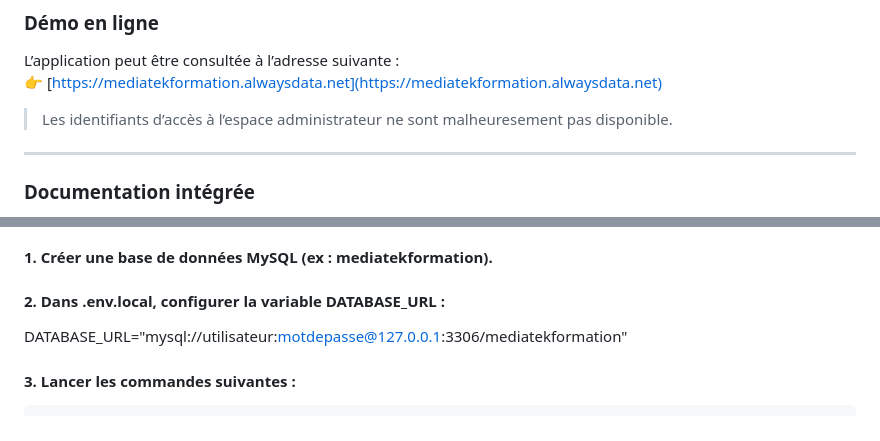
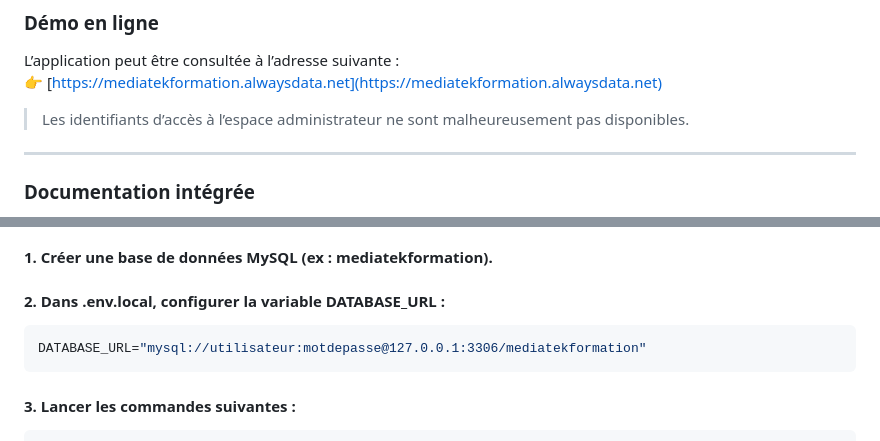
Before and after one commit to Dirtyrat44/mediatekformation, a Markdown page: README.md, 2 parts joined by grey strips. GitHub-like rendering.

````diff
--- a/README.md
+++ b/README.md
@@ -45,7 +76,7 @@ L’affichage du back-office reprend la structure du front.
 L’application peut être consultée à l’adresse suivante :
 👉 [https://mediatekformation.alwaysdata.net](https://mediatekformation.alwaysdata.net)
 
-> Les identifiants d’accès à l’espace administrateur ne sont malheuresement pas disponible.
+> Les identifiants d’accès à l’espace administrateur ne sont malheureusement pas disponibles.
 
 ---
 
@@ -92,7 +123,9 @@ cp .env .env.local
 #### 1. Créer une base de données MySQL (ex : mediatekformation).
 
 #### 2. Dans .env.local, configurer la variable DATABASE_URL :
+```bash
 DATABASE_URL="mysql://utilisateur:motdepasse@127.0.0.1:3306/mediatekformation"
+```
 
 #### 3. Lancer les commandes suivantes :
 ```bash
````
Also changed, not shown: other parts of README.md (+31 -0 lines).
